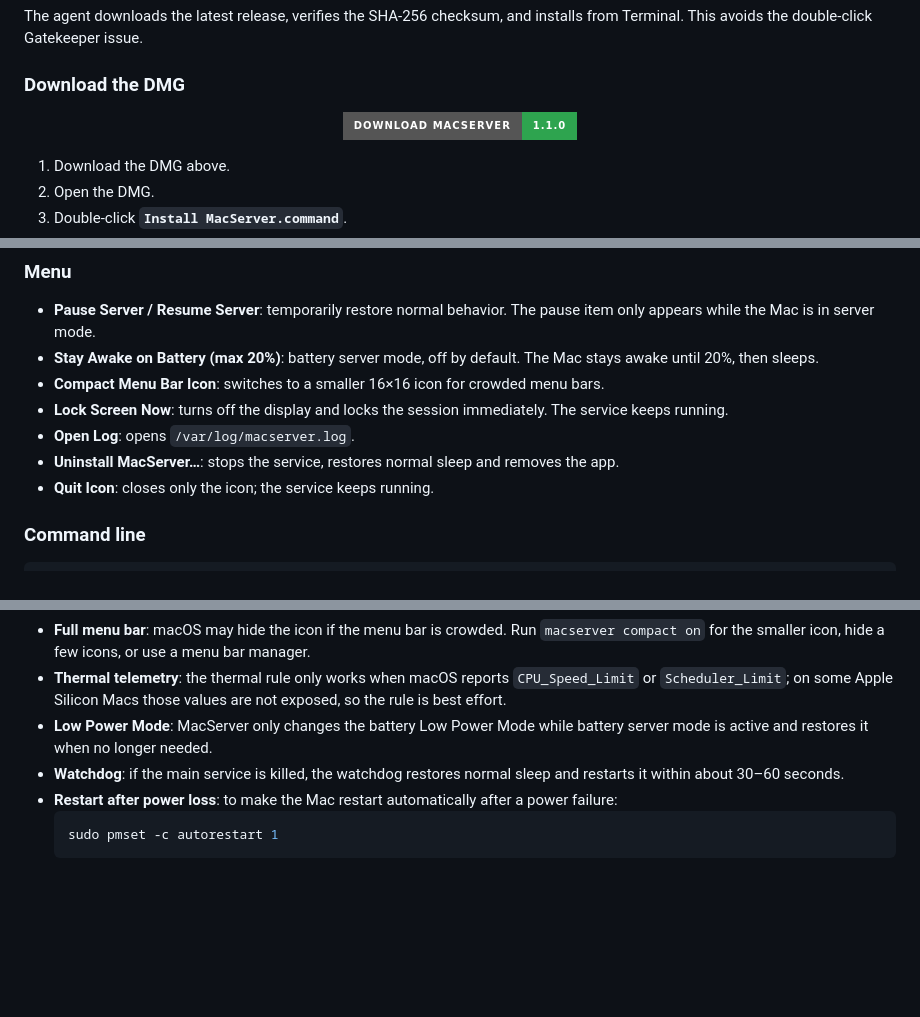
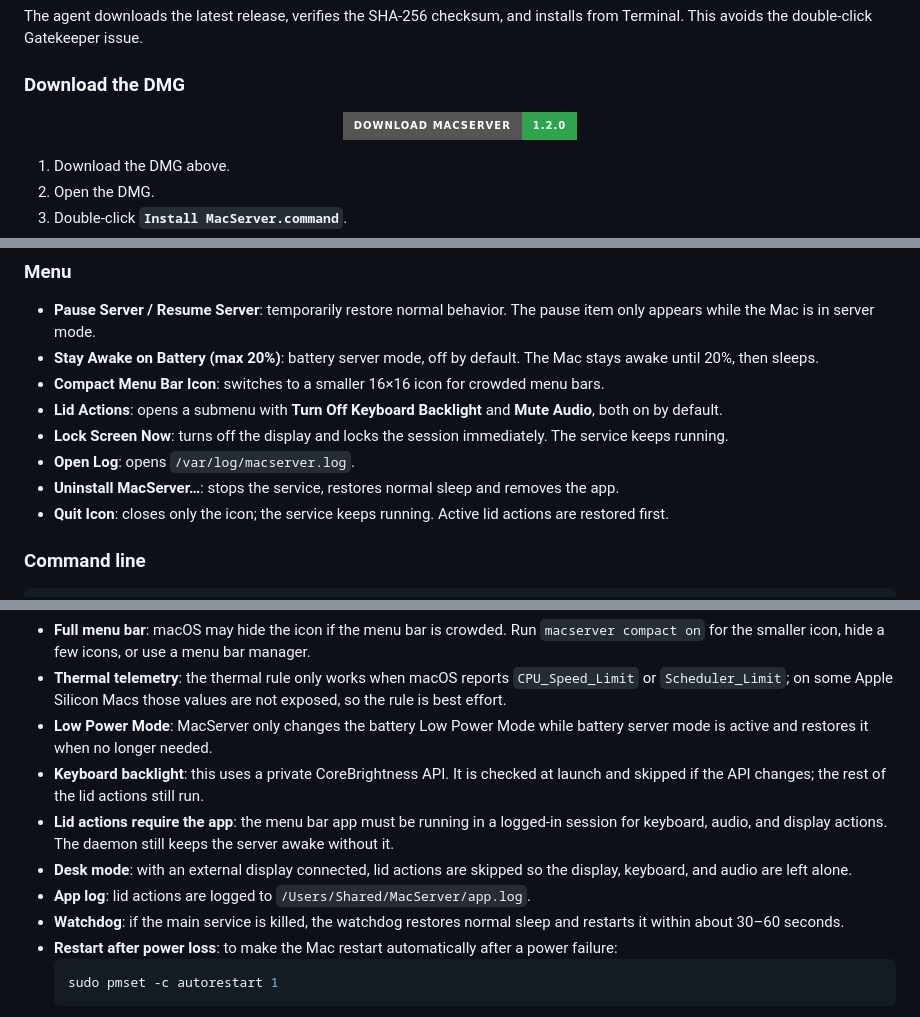
Before and after one commit to Am1ne12/MacServer, a Markdown page: README.md, 3 parts joined by grey strips. Rendered like a GitHub page; badges without logos; blank space fills up the shorter version.

````diff
--- a/README.md
+++ b/README.md
@@ -101,8 +104,8 @@ The agent downloads the latest release, verifies the SHA-256 checksum, and insta
 ### Download the DMG
 
 <p align="center">
-  <a href="https://github.com/Am1ne12/MacServer/releases/download/v1.1.0/MacServer-1.1.0.dmg">
-    <img src="https://img.shields.io/badge/Download_MacServer-1.1.0-2ea44f?style=for-the-badge&logo=apple&logoColor=white" alt="Download MacServer 1.1.0">
+  <a href="https://github.com/Am1ne12/MacServer/releases/download/v1.2.0/MacServer-1.2.0.dmg">
+    <img src="https://img.shields.io/badge/Download_MacServer-1.2.0-2ea44f?style=for-the-badge&logo=apple&logoColor=white" alt="Download MacServer 1.2.0">
   </a>
 </p>
 
@@ -231,10 +234,11 @@ The MacServer icon is always visible. If it does not appear, your menu bar is pr
 - **Pause Server / Resume Server**: temporarily restore normal behavior. The pause item only appears while the Mac is in server mode.
 - **Stay Awake on Battery (max 20%)**: battery server mode, off by default. The Mac stays awake until 20%, then sleeps.
 - **Compact Menu Bar Icon**: switches to a smaller 16×16 icon for crowded menu bars.
+- **Lid Actions**: opens a submenu with **Turn Off Keyboard Backlight** and **Mute Audio**, both on by default.
 - **Lock Screen Now**: turns off the display and locks the session immediately. The service keeps running.
 - **Open Log**: opens `/var/log/macserver.log`.
 - **Uninstall MacServer…**: stops the service, restores normal sleep and removes the app.
-- **Quit Icon**: closes only the icon; the service keeps running.
+- **Quit Icon**: closes only the icon; the service keeps running. Active lid actions are restored first.
 
 ### Command line
 
@@ -312,6 +319,10 @@ The service runs as root, but it only executes fixed system commands and reads l
 - **Full menu bar**: macOS may hide the icon if the menu bar is crowded. Run `macserver compact on` for the smaller icon, hide a few icons, or use a menu bar manager.
 - **Thermal telemetry**: the thermal rule only works when macOS reports `CPU_Speed_Limit` or `Scheduler_Limit`; on some Apple Silicon Macs those values are not exposed, so the rule is best effort.
 - **Low Power Mode**: MacServer only changes the battery Low Power Mode while battery server mode is active and restores it when no longer needed.
+- **Keyboard backlight**: this uses a private CoreBrightness API. It is checked at launch and skipped if the API changes; the rest of the lid actions still run.
+- **Lid actions require the app**: the menu bar app must be running in a logged-in session for keyboard, audio, and display actions. The daemon still keeps the server awake without it.
+- **Desk mode**: with an external display connected, lid actions are skipped so the display, keyboard, and audio are left alone.
+- **App log**: lid actions are logged to `/Users/Shared/MacServer/app.log`.
 - **Watchdog**: if the main service is killed, the watchdog restores normal sleep and restarts it within about 30–60 seconds.
 - **Restart after power loss**: to make the Mac restart automatically after a power failure:
   ```bash
````
Also changed, not shown: other parts of README.md (+34 -14 lines), CHANGELOG.md (+10 -0 lines), docs/images/banner.png, docs/images/menu-preview.png, 8 other files.
